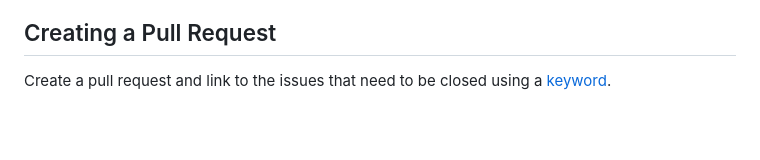
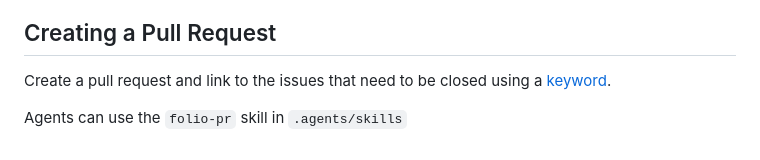
Before and after one commit to charlesLoder/leningrad-codex-tei, a Markdown page: CONTRIBUTING.MD, the part around the change. Drawn GitHub-style; blank space fills up the shorter version.

Commit message:
add skill to create a pr for folios

```diff
--- a/CONTRIBUTING.MD
+++ b/CONTRIBUTING.MD
@@ -164,3 +164,5 @@ For version 1 of this project, AI should do the bulk of the work for alignment.
 ## Creating a Pull Request
 
 Create a pull request and link to the issues that need to be closed using a [keyword](https://docs.github.com/en/get-started/writing-on-github/working-with-advanced-formatting/using-keywords-in-issues-and-pull-requests).
+
+Agents can use the `folio-pr` skill in `.agents/skills`
```
Also changed, not shown: 1 other file.
